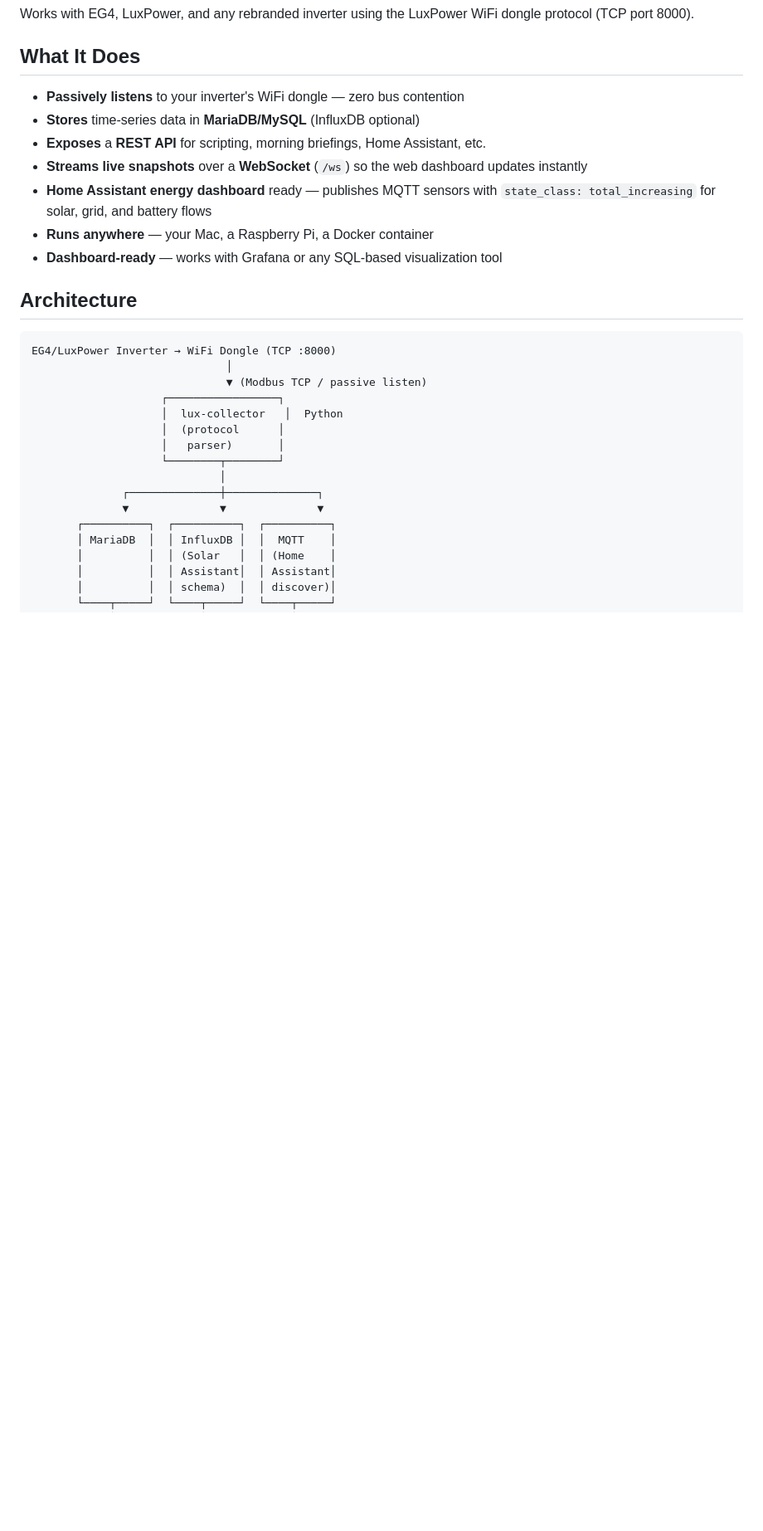
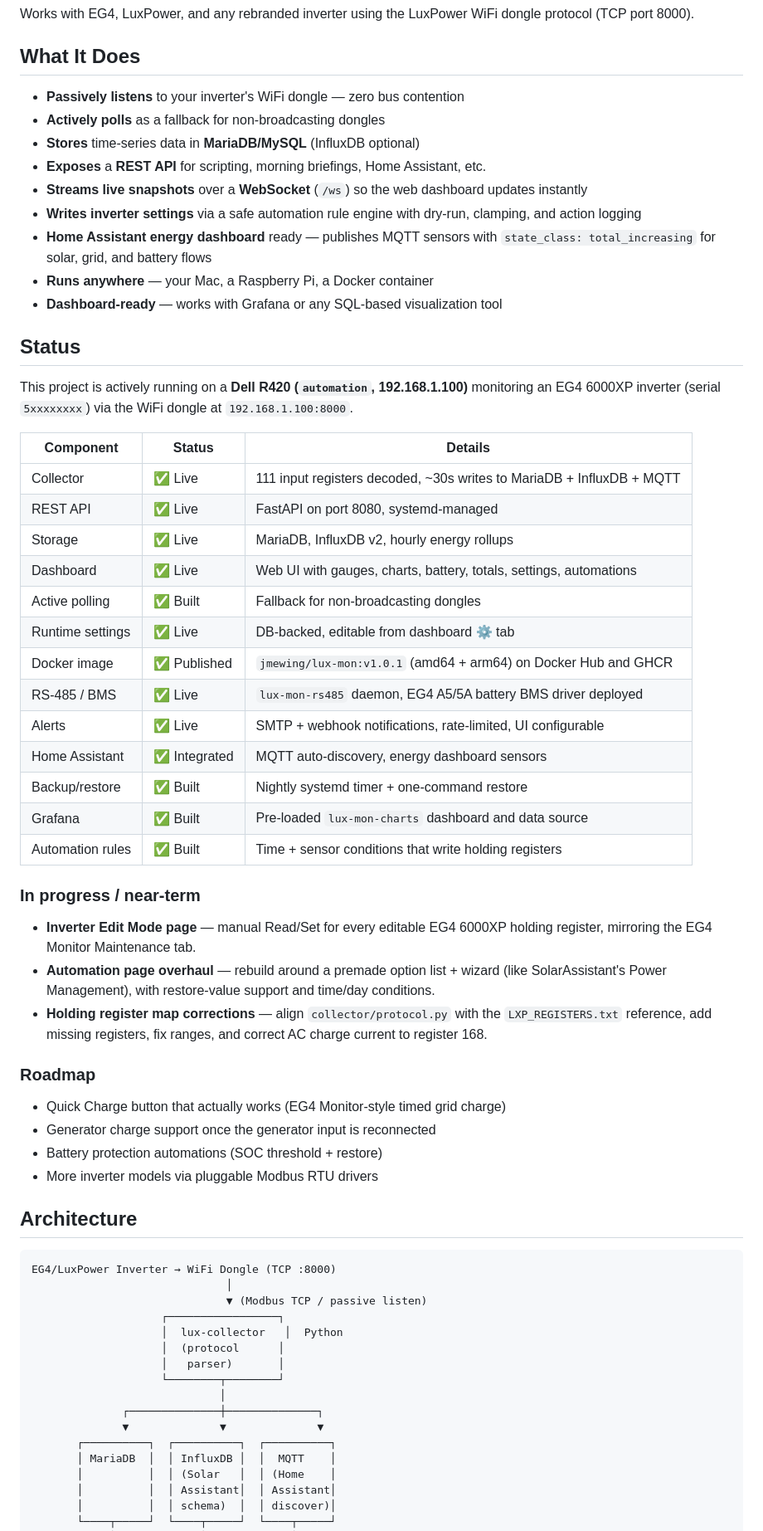
Before and after one commit to jmewing/lux-mon, a Markdown page: README.md, the part around one of its changes. Shown at 83% size. GitHub-like rendering; blank space fills up the shorter version.

Commit message:
README: update status, current runtime, API surface, and near-term roadmap

```diff
--- a/README.md
+++ b/README.md
@@ -7,12 +7,47 @@ Works with EG4, LuxPower, and any rebranded inverter using the LuxPower WiFi don
 ## What It Does
 
 - **Passively listens** to your inverter's WiFi dongle — zero bus contention
+- **Actively polls** as a fallback for non-broadcasting dongles
 - **Stores** time-series data in **MariaDB/MySQL** (InfluxDB optional)
 - **Exposes** a **REST API** for scripting, morning briefings, Home Assistant, etc.
 - **Streams live snapshots** over a **WebSocket** (`/ws`) so the web dashboard updates instantly
+- **Writes inverter settings** via a safe automation rule engine with dry-run, clamping, and action logging
 - **Home Assistant energy dashboard** ready — publishes MQTT sensors with `state_class: total_increasing` for solar, grid, and battery flows
 - **Runs anywhere** — your Mac, a Raspberry Pi, a Docker container
 - **Dashboard-ready** — works with Grafana or any SQL-based visualization tool
+
+## Status
+
+This project is actively running on a **Dell R420 (`automation`, 192.168.1.100)** monitoring an EG4 6000XP inverter (serial `5xxxxxxxx`) via the WiFi dongle at `192.168.1.100:8000`.
+
+| Component | Status | Details |
+|-----------|--------|---------|
+| Collector | ✅ Live | 111 input registers decoded, ~30s writes to MariaDB + InfluxDB + MQTT |
+| REST API | ✅ Live | FastAPI on port 8080, systemd-managed |
+| Storage | ✅ Live | MariaDB, InfluxDB v2, hourly energy rollups |
+| Dashboard | ✅ Live | Web UI with gauges, charts, battery, totals, settings, automations |
+| Active polling | ✅ Built | Fallback for non-broadcasting dongles |
+| Runtime settings | ✅ Live | DB-backed, editable from dashboard ⚙️ tab |
+| Docker image | ✅ Published | `jmewing/lux-mon:v1.0.1` (amd64 + arm64) on Docker Hub and GHCR |
+| RS-485 / BMS | ✅ Live | `lux-mon-rs485` daemon, EG4 A5/5A battery BMS driver deployed |
+| Alerts | ✅ Live | SMTP + webhook notifications, rate-limited, UI configurable |
+| Home Assistant | ✅ Integrated | MQTT auto-discovery, energy dashboard sensors |
+| Backup/restore | ✅ Built | Nightly systemd timer + one-command restore |
+| Grafana | ✅ Built | Pre-loaded `lux-mon-charts` dashboard and data source |
+| Automation rules | ✅ Built | Time + sensor conditions that write holding registers |
+
+### In progress / near-term
+
+- **Inverter Edit Mode page** — manual Read/Set for every editable EG4 6000XP holding register, mirroring the EG4 Monitor Maintenance tab.
+- **Automation page overhaul** — rebuild around a premade option list + wizard (like SolarAssistant's Power Management), with restore-value support and time/day conditions.
+- **Holding register map corrections** — align `collector/protocol.py` with the `LXP_REGISTERS.txt` reference, add missing registers, fix ranges, and correct AC charge current to register 168.
+
+### Roadmap
+
+- Quick Charge button that actually works (EG4 Monitor-style timed grid charge)
+- Generator charge support once the generator input is reconnected
+- Battery protection automations (SOC threshold + restore)
+- More inverter models via pluggable Modbus RTU drivers
 
 ## Architecture
 
```
Also changed, not shown: other parts of README.md (+11 -27 lines).
